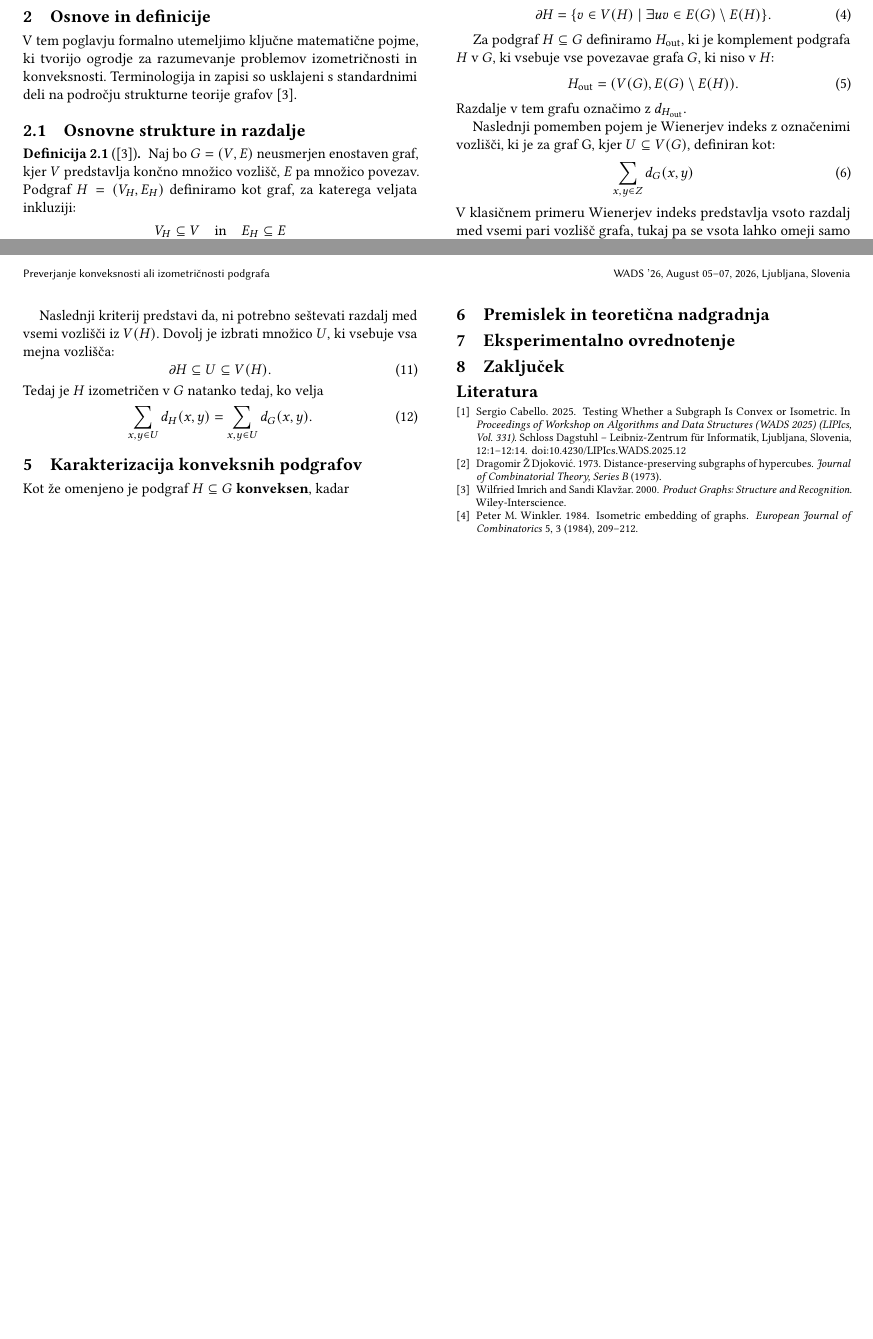
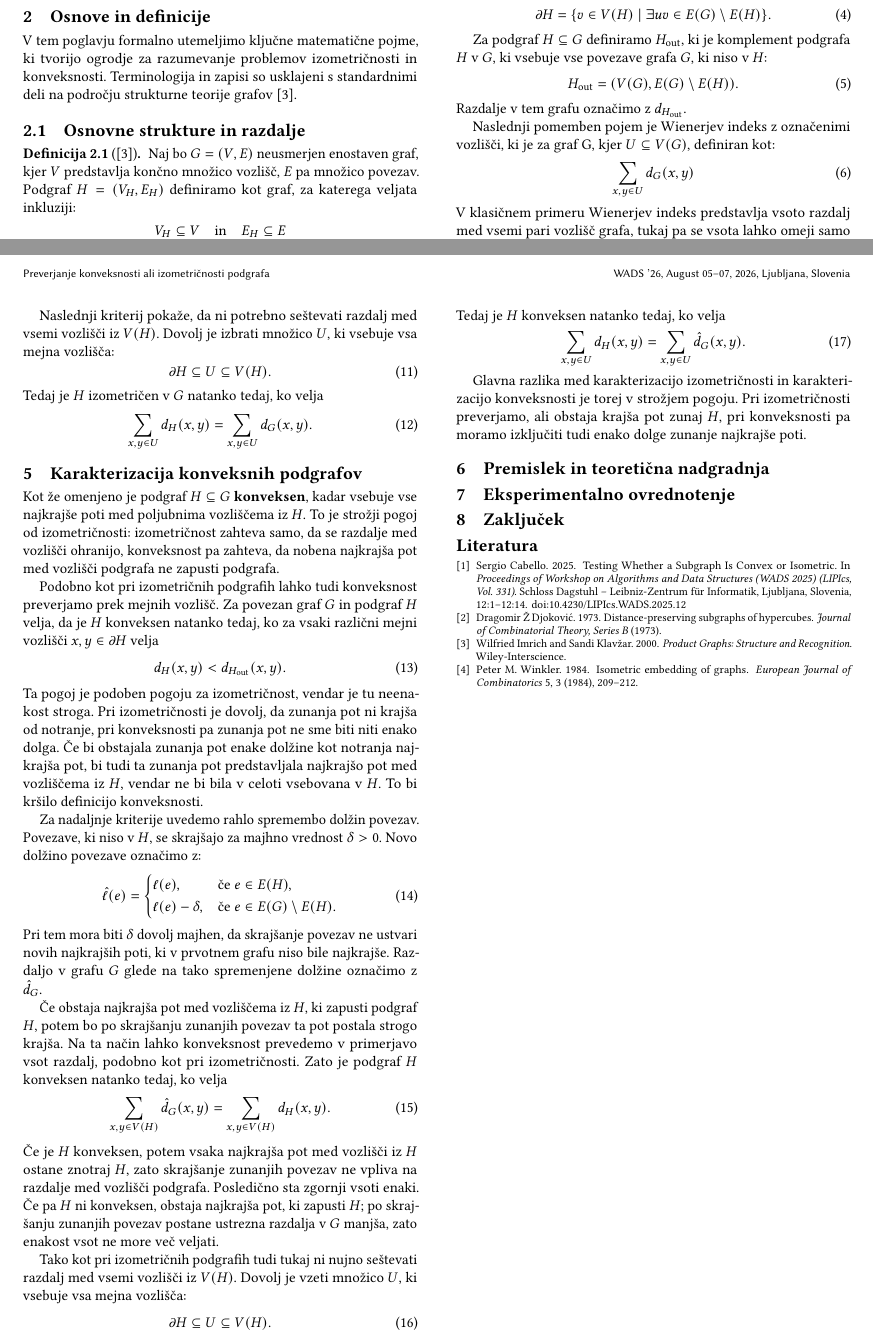
Before and after one commit to nejcnarobe/AlgoritmiSeminarska, a LaTeX paper (sample-sigconf-authordraft.tex): two parts of pages 2 and 3 of 3, joined at a grey line, cut so that both start at the same text, the shorter picture padded with empty space. Compiled offline with pdfLaTeX.

Commit message:
Karakterizacija konveksnih podgrafov

```diff
--- a/sample-sigconf-authordraft.tex
+++ b/sample-sigconf-authordraft.tex
@@ -306,7 +306,7 @@ Meja $\partial H$ je množica tistih vozlišč v $H$, ki so incidentna vsaj eni
     \partial H = \{v \in V(H) \mid \exists uv \in E(G)\setminus E(H)\}.
 \end{equation}
 
-Za podgraf $H \subseteq G$ definiramo $H_{\mathrm{out}}$, ki je komplement podgrafa $H$ v $G$, ki vsebuje vse povezavae grafa $G$, ki niso v $H$:
+Za podgraf $H \subseteq G$ definiramo $H_{\mathrm{out}}$, ki je komplement podgrafa $H$ v $G$, ki vsebuje vse povezave grafa $G$, ki niso v $H$:
 \begin{equation}
     H_{\mathrm{out}} = (V(G), E(G)\setminus E(H)).
 \end{equation}
@@ -314,7 +314,7 @@ Razdalje v tem grafu označimo z $d_{H_{\mathrm{out}}}$.
 
 Naslednji pomemben pojem je Wienerjev indeks z označenimi vozlišči, ki je za graf G, kjer $U \subseteq V(G)$, definiran kot:
 \begin{equation}
-    \sum_{x,y \in Z} d_G(x,y)
+    \sum_{x,y \in U} d_G(x,y)
 \end{equation}
 V klasičnem primeru Wienerjev indeks predstavlja vsoto razdalj med vsemi pari vozlišč grafa, tukaj pa se vsota lahko omeji samo na izbrano množico vozlišč.
 
@@ -350,7 +350,7 @@ Ker je $H$ podgraf grafa $G$, za vsak par vozlišč $x,y \in V(H)$ vedno velja
     d_G(x,y) \leq d_H(x,y).
 \end{equation}
 
-Naslednji kriterij predstavi da, ni potrebno seštevati razdalj med vsemi vozlišči iz $V(H)$. Dovolj je izbrati množico $U$, ki vsebuje vsa mejna vozlišča:
+Naslednji kriterij pokaže, da ni potrebno seštevati razdalj med vsemi vozlišči iz $V(H)$. Dovolj je izbrati množico $U$, ki vsebuje vsa mejna vozlišča:
 \begin{equation}
     \partial H \subseteq U \subseteq V(H).
 \end{equation}
@@ -362,8 +362,45 @@ Tedaj je $H$ izometričen v $G$ natanko tedaj, ko velja
 \end{equation}
 
 \section{Karakterizacija konveksnih podgrafov}
-Kot že omenjeno je podgraf $H \subseteq G$ \textbf{konveksen}, kadar
 
+Kot že omenjeno je podgraf $H \subseteq G$ \textbf{konveksen}, kadar vsebuje vse najkrajše poti med poljubnima vozliščema iz $H$. To je strožji pogoj od izometričnosti: izometričnost zahteva samo, da se razdalje med vozlišči ohranijo, konveksnost pa zahteva, da nobena najkrajša pot med vozlišči podgrafa ne zapusti podgrafa.
+
+Podobno kot pri izometričnih podgrafih lahko tudi konveksnost preverjamo prek mejnih vozlišč. Za povezan graf $G$ in podgraf $H$ velja, da je $H$ konveksen natanko tedaj, ko za vsaki različni mejni vozlišči $x,y \in \partial H$ velja
+\begin{equation}
+    d_H(x,y) < d_{H_{\mathrm{out}}}(x,y).
+\end{equation}
+Ta pogoj je podoben pogoju za izometričnost, vendar je tu neenakost stroga. Pri izometričnosti je dovolj, da zunanja pot ni krajša od notranje, pri konveksnosti pa zunanja pot ne sme biti niti enako dolga. Če bi obstajala zunanja pot enake dolžine kot notranja najkrajša pot, bi tudi ta zunanja pot predstavljala najkrajšo pot med vozliščema iz $H$, vendar ne bi bila v celoti vsebovana v $H$. To bi kršilo definicijo konveksnosti.
+
+Za nadaljnje kriterije uvedemo rahlo spremembo dolžin povezav. Povezave, ki niso v $H$, se skrajšajo za majhno vrednost $\delta > 0$. Novo dolžino povezave označimo z:
+\begin{equation}
+    \hat{\ell}(e) =
+    \begin{cases}
+        \ell(e), & \text{če } e \in E(H),\\
+        \ell(e) - \delta, & \text{če } e \in E(G)\setminus E(H).
+    \end{cases}
+\end{equation}
+Pri tem mora biti $\delta$ dovolj majhen, da skrajšanje povezav ne ustvari novih najkrajših poti, ki v prvotnem grafu niso bile najkrajše. Razdaljo v grafu $G$ glede na tako spremenjene dolžine označimo z $\hat{d}_G$.
+
+Če obstaja najkrajša pot med vozliščema iz $H$, ki zapusti podgraf $H$, potem bo po skrajšanju zunanjih povezav ta pot postala strogo krajša. Na ta način lahko konveksnost prevedemo v primerjavo vsot razdalj, podobno kot pri izometričnosti. Zato je podgraf $H$ konveksen natanko tedaj, ko velja
+\begin{equation}
+    \sum_{x,y \in V(H)} \hat{d}_G(x,y)
+    =
+    \sum_{x,y \in V(H)} d_H(x,y).
+\end{equation}
+Če je $H$ konveksen, potem vsaka najkrajša pot med vozlišči iz $H$ ostane znotraj $H$, zato skrajšanje zunanjih povezav ne vpliva na razdalje med vozlišči podgrafa. Posledično sta zgornji vsoti enaki. Če pa $H$ ni konveksen, obstaja najkrajša pot, ki zapusti $H$; po skrajšanju zunanjih povezav postane ustrezna razdalja v $G$ manjša, zato enakost vsot ne more več veljati.
+
+Tako kot pri izometričnih podgrafih tudi tukaj ni nujno seštevati razdalj med vsemi vozlišči iz $V(H)$. Dovolj je vzeti množico $U$, ki vsebuje vsa mejna vozlišča:
+\begin{equation}
+    \partial H \subseteq U \subseteq V(H).
+\end{equation}
+Tedaj je $H$ konveksen natanko tedaj, ko velja
+\begin{equation}
+    \sum_{x,y \in U} d_H(x,y)
+    =
+    \sum_{x,y \in U} \hat{d}_G(x,y).
+\end{equation}
+
+Glavna razlika med karakterizacijo izometričnosti in karakterizacijo konveksnosti je torej v strožjem pogoju. Pri izometričnosti preverjamo, ali obstaja krajša pot zunaj $H$, pri konveksnosti pa moramo izključiti tudi enako dolge zunanje najkrajše poti.
 
 \section{Premislek in teoretična nadgradnja}
 
```
